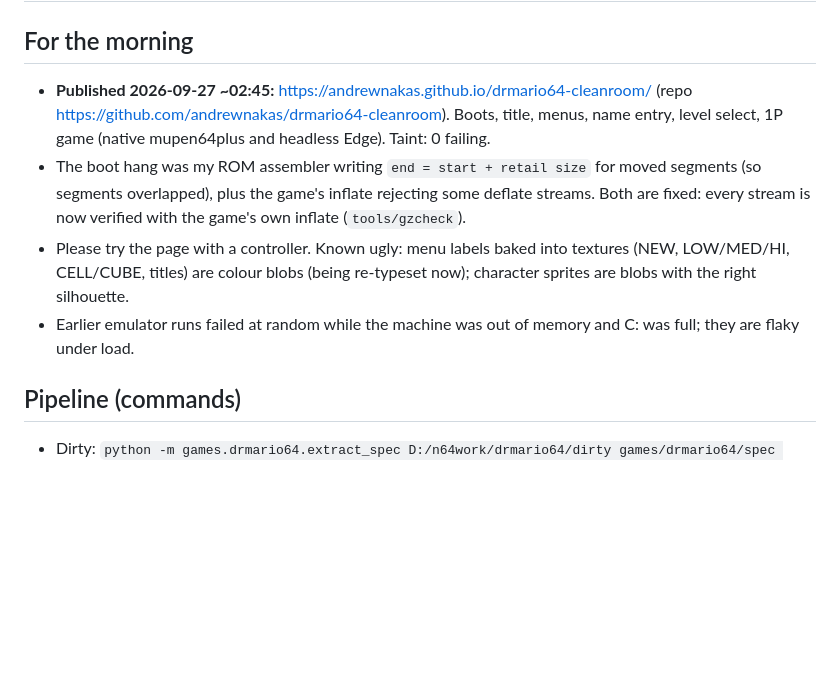
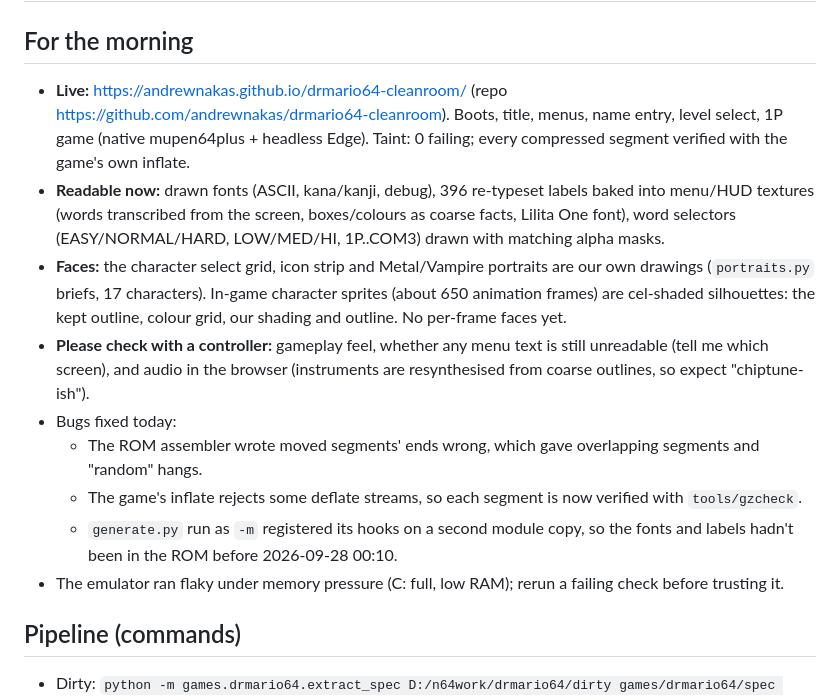
Before and after one commit to andrewnakas/drmario64-cleanroom, a Markdown page: STATUS.md, the part around the change. GitHub-like rendering; blank space fills up the shorter version.

Commit message:
STATUS update
Co-Authored-By: Claude Opus 5.5 (1M context) <noreply@anthropic.com>

```diff
--- a/STATUS.md
+++ b/STATUS.md
@@ -1,10 +1,15 @@
 # Dr. Mario 64 clean room: status
 
 ## For the morning
-- **Published 2026-09-27 ~02:45:** https://andrewnakas.github.io/drmario64-cleanroom/ (repo https://github.com/andrewnakas/drmario64-cleanroom). Boots, title, menus, name entry, level select, 1P game (native mupen64plus and headless Edge). Taint: 0 failing.
-- The boot hang was my ROM assembler writing `end = start + retail size` for moved segments (so segments overlapped), plus the game's inflate rejecting some deflate streams. Both are fixed: every stream is now verified with the game's own inflate (`tools/gzcheck`).
-- Please try the page with a controller. Known ugly: menu labels baked into textures (NEW, LOW/MED/HI, CELL/CUBE, titles) are colour blobs (being re-typeset now); character sprites are blobs with the right silhouette.
-- Earlier emulator runs failed at random while the machine was out of memory and C: was full; they are flaky under load.
+- **Live:** https://andrewnakas.github.io/drmario64-cleanroom/ (repo https://github.com/andrewnakas/drmario64-cleanroom). Boots, title, menus, name entry, level select, 1P game (native mupen64plus + headless Edge). Taint: 0 failing; every compressed segment verified with the game's own inflate.
+- **Readable now:** drawn fonts (ASCII, kana/kanji, debug), 396 re-typeset labels baked into menu/HUD textures (words transcribed from the screen, boxes/colours as coarse facts, Lilita One font), word selectors (EASY/NORMAL/HARD, LOW/MED/HI, 1P..COM3) drawn with matching alpha masks.
+- **Faces:** the character select grid, icon strip and Metal/Vampire portraits are our own drawings (`portraits.py` briefs, 17 characters). In-game character sprites (about 650 animation frames) are cel-shaded silhouettes: the kept outline, colour grid, our shading and outline. No per-frame faces yet.
+- **Please check with a controller:** gameplay feel, whether any menu text is still unreadable (tell me which screen), and audio in the browser (instruments are resynthesised from coarse outlines, so expect "chiptune-ish").
+- Bugs fixed today:
+  - The ROM assembler wrote moved segments' ends wrong, which gave overlapping segments and "random" hangs.
+  - The game's inflate rejects some deflate streams, so each segment is now verified with `tools/gzcheck`.
+  - `generate.py` run as `-m` registered its hooks on a second module copy, so the fonts and labels hadn't been in the ROM before 2026-09-28 00:10.
+- The emulator ran flaky under memory pressure (C: full, low RAM); rerun a failing check before trusting it.
 
 ## Pipeline (commands)
 - Dirty: `python -m games.drmario64.extract_spec D:/n64work/drmario64/dirty games/drmario64/spec D:/n64work/drmario64/spec_local`
```
